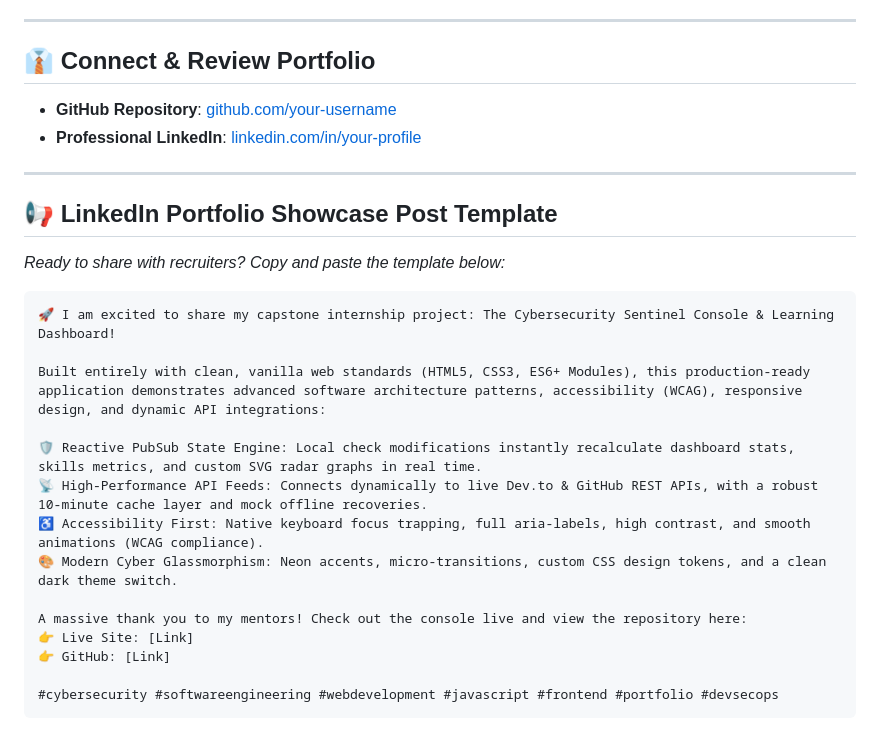
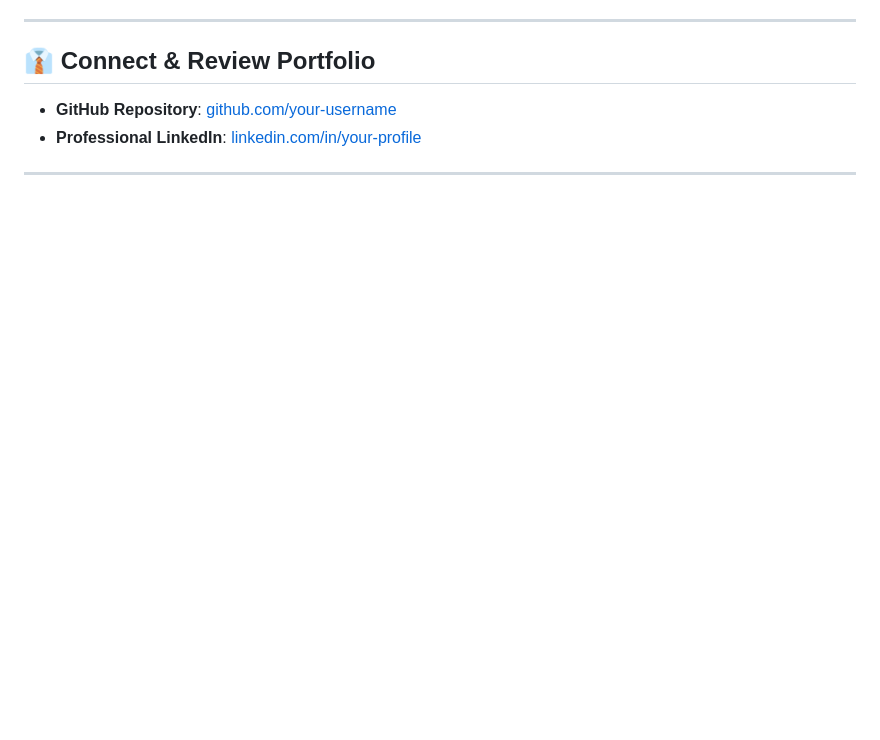
Before and after one commit to sachin-120/THIRANEX_Task05_FullStack_Deployment, a Markdown page: README.md, the part around the change. Drawn GitHub-style; blank space fills up the shorter version.

````diff
--- a/README.md
+++ b/README.md
@@ -145,24 +145,3 @@ This workspace is fully optimized for continuous integration (CI) and zero-confi
 * **Professional LinkedIn**: [linkedin.com/in/your-profile](https://www.linkedin.com/in/sachin-sharma-b93345404)
 
 ---
-
-## 📢 LinkedIn Portfolio Showcase Post Template
-
-*Ready to share with recruiters? Copy and paste the template below:*
-
-```text
-🚀 I am excited to share my capstone internship project: The Cybersecurity Sentinel Console & Learning Dashboard!
-
-Built entirely with clean, vanilla web standards (HTML5, CSS3, ES6+ Modules), this production-ready application demonstrates advanced software architecture patterns, accessibility (WCAG), responsive design, and dynamic API integrations:
-
-🛡️ Reactive PubSub State Engine: Local check modifications instantly recalculate dashboard stats, skills metrics, and custom SVG radar graphs in real time.
-📡 High-Performance API Feeds: Connects dynamically to live Dev.to & GitHub REST APIs, with a robust 10-minute cache layer and mock offline recoveries.
-♿ Accessibility First: Native keyboard focus trapping, full aria-labels, high contrast, and smooth animations (WCAG compliance).
-🎨 Modern Cyber Glassmorphism: Neon accents, micro-transitions, custom CSS design tokens, and a clean dark theme switch.
-
-A massive thank you to my mentors! Check out the console live and view the repository here:
-👉 Live Site: [Link]
-👉 GitHub: [Link]
-
-#cybersecurity #softwareengineering #webdevelopment #javascript #frontend #portfolio #devsecops
-```
````
